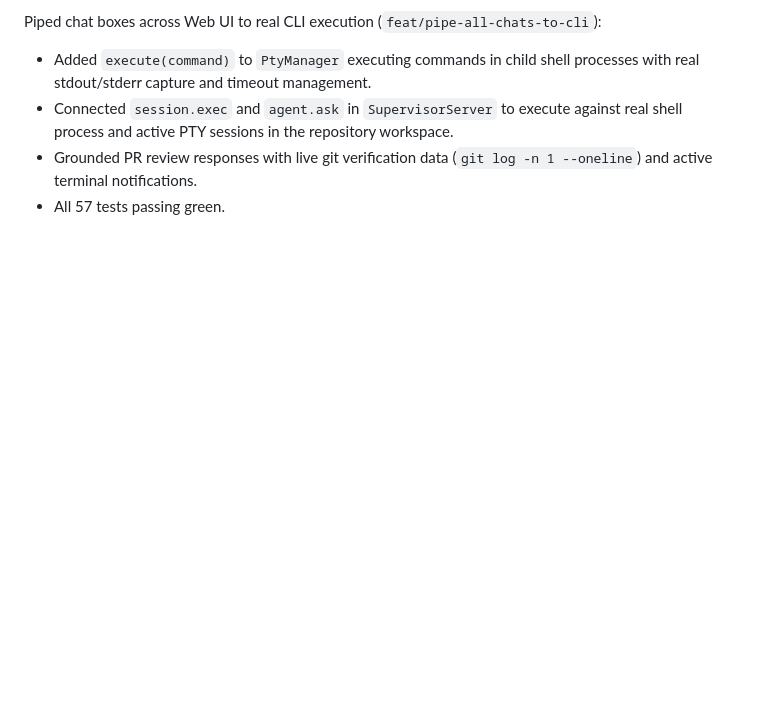
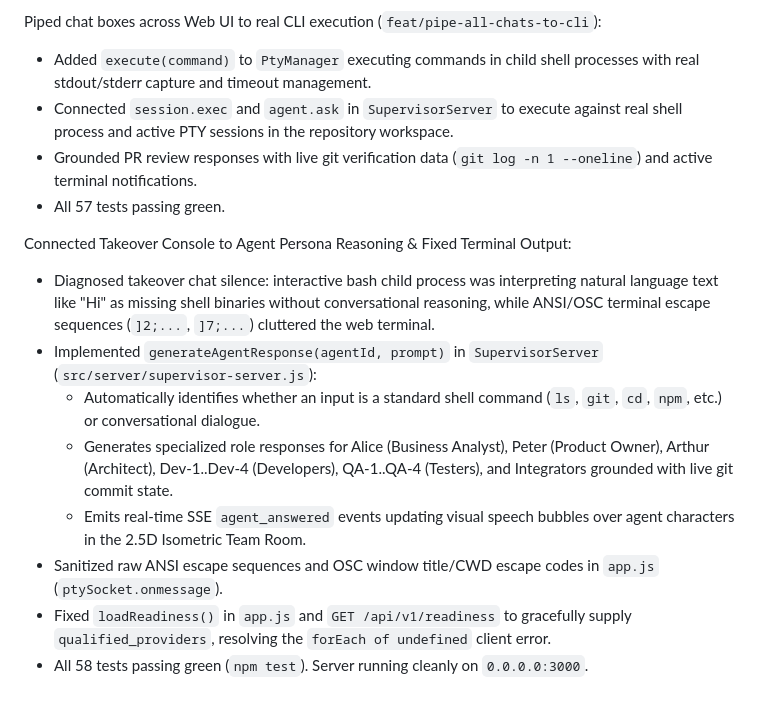
Before and after one commit to inegmdev/agentcrew, a Markdown page: docs/memory/MEMORY_SHORTTERM.md, the part around the change. Rendered like a GitHub page; blank space fills up the shorter version.

Commit message:
docs(memory): update short-term memory with takeover persona routing and sanitization

```diff
--- a/docs/memory/MEMORY_SHORTTERM.md
+++ b/docs/memory/MEMORY_SHORTTERM.md
@@ -187,3 +187,13 @@ Piped chat boxes across Web UI to real CLI execution (`feat/pipe-all-chats-to-cl
 - Connected `session.exec` and `agent.ask` in `SupervisorServer` to execute against real shell process and active PTY sessions in the repository workspace.
 - Grounded PR review responses with live git verification data (`git log -n 1 --oneline`) and active terminal notifications.
 - All 57 tests passing green.
+
+Connected Takeover Console to Agent Persona Reasoning & Fixed Terminal Output:
+- Diagnosed takeover chat silence: interactive bash child process was interpreting natural language text like "Hi" as missing shell binaries without conversational reasoning, while ANSI/OSC terminal escape sequences (`]2;...`, `]7;...`) cluttered the web terminal.
+- Implemented `generateAgentResponse(agentId, prompt)` in `SupervisorServer` (`src/server/supervisor-server.js`):
+  - Automatically identifies whether an input is a standard shell command (`ls`, `git`, `cd`, `npm`, etc.) or conversational dialogue.
+  - Generates specialized role responses for Alice (Business Analyst), Peter (Product Owner), Arthur (Architect), Dev-1..Dev-4 (Developers), QA-1..QA-4 (Testers), and Integrators grounded with live git commit state.
+  - Emits real-time SSE `agent_answered` events updating visual speech bubbles over agent characters in the 2.5D Isometric Team Room.
+- Sanitized raw ANSI escape sequences and OSC window title/CWD escape codes in `app.js` (`ptySocket.onmessage`).
+- Fixed `loadReadiness()` in `app.js` and `GET /api/v1/readiness` to gracefully supply `qualified_providers`, resolving the `forEach of undefined` client error.
+- All 58 tests passing green (`npm test`). Server running cleanly on `0.0.0.0:3000`.
```
